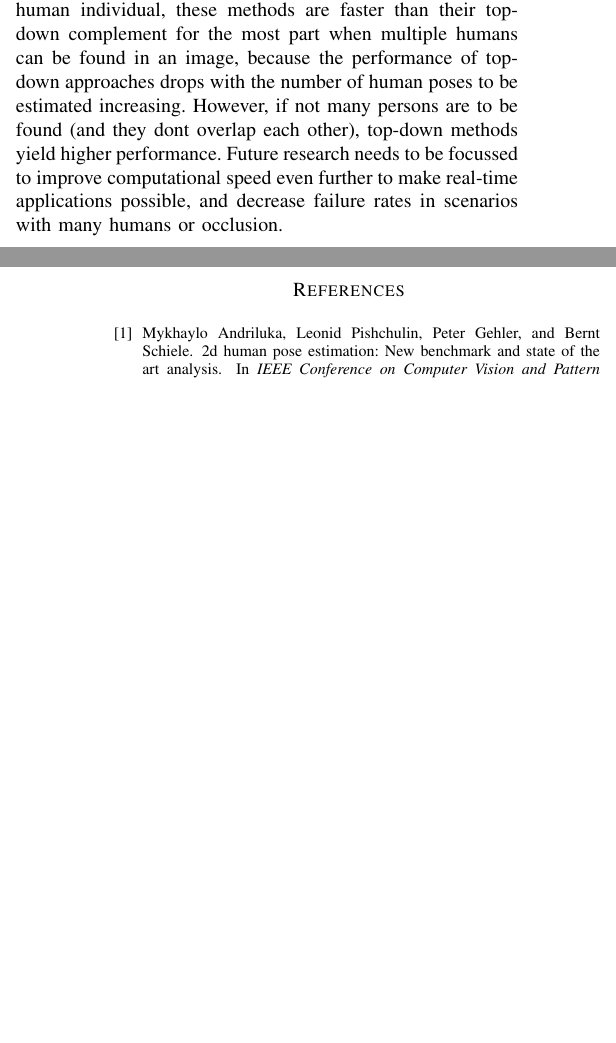
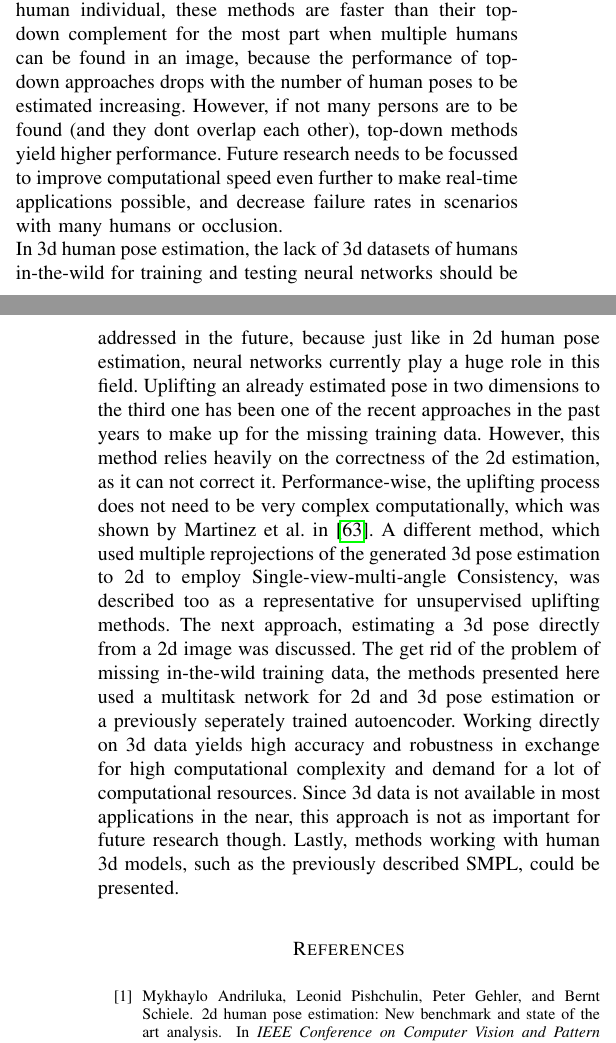
Before and after one commit to MaDoedel/hpe, a LaTeX paper (paper.tex, which reads sections/conclusion.tex): two parts of the columns of pages 12 and 13 of 16, joined at a grey line, cut so that both start at the same text, the shorter picture padded with empty space. Compiled offline with pdfLaTeX.

Commit message:
conclusion

```diff
--- a/sections/conclusion.tex
+++ b/sections/conclusion.tex
@@ -1,3 +1,4 @@
 \section{conclusion}
 As research in the topic of human pose estimation is increasing, it becomes more important to have an overview about methods used in this field. Therefore, this paper presented selected works of the last years. First commonly used datasets were described, followed by metrics for benchmarking to be able to compare different methods against each other. After that, as a representative of models in (3d) human pose estimation, SMPL was introduced in \autoref{sec:SMPL}.
 \\2d pose estimation was next. Since neural networks are currently the most powerful tools in this area, challenges when designing those have to be discussed first. The top-down approach, which divides input images such that only a single person appears on one part, was now further investigated. While heat-map-based approaches are the most precise at the moment, regression-based methods with convolutional neural networks are more efficient in scenarios where real-time performance is important, because they are not as computationally expensive compared to the many steps a heat-map method needs. Also, training is easier with regression-based methods, as it can be done in an end-to-end fashion. Unlike top-down methods, bottom-up approaches try to estimate joint positions from an input image first, and then merge them to individual humans. Since the pose is not calculated for each human individual, these methods are faster than their top-down complement for the most part when multiple humans can be found in an image, because the performance of top-down approaches drops with the number of human poses to be estimated increasing. However, if not many persons are to be found (and they dont overlap each other), top-down methods yield higher performance. Future research needs to be focussed to improve computational speed even further to make real-time applications possible, and decrease failure rates in scenarios with many humans or occlusion.
+\\ In 3d human pose estimation, the lack of 3d datasets of humans in-the-wild for training and testing neural networks should be addressed in the future, because just like in 2d human pose estimation, neural networks currently play a huge role in this field. Uplifting an already estimated pose in two dimensions to the third one has been one of the recent approaches in the past years to make up for the missing training data. However, this method relies heavily on the correctness of the 2d estimation, as it can not correct it. Performance-wise, the uplifting process does not need to be very complex computationally, which was shown by Martinez et al. in \cite{Martinez_2017_ICCV}. A different method, which used multiple reprojections of the generated 3d pose estimation to 2d to employ Single-view-multi-angle Consistency, was described too as a representative for unsupervised uplifting methods. The next approach, estimating a 3d pose directly from a 2d image was discussed. The get rid of the problem of missing in-the-wild training data, the methods presented here used a multitask network for 2d and 3d pose estimation or a previously seperately trained autoencoder. Working directly on 3d data yields high accuracy and robustness in exchange for high computational complexity and demand for a lot of computational resources. Since 3d data is not available in most applications in the near, this approach is not as important for future research though. Lastly, methods working with human 3d models, such as the previously described SMPL, could be presented.
```
Also changed, not shown: paper.pdf, 2 other files.
